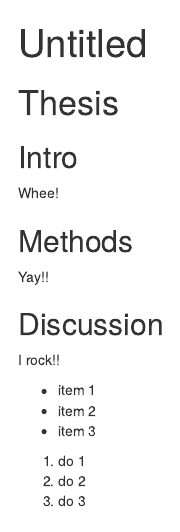
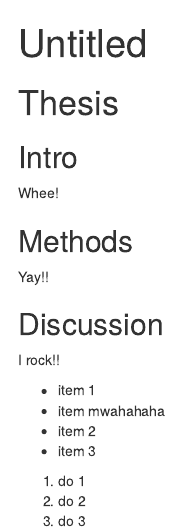
Before and after one commit to informationista/new2, an R Markdown document (thesis.Rmd): the page in a window 1100 px wide, from its top. Rendered offline with R 4.5, knitr and Pandoc, with nearby package versions.

Commit message:
added some mwahahahahas

```diff
--- a/thesis.Rmd
+++ b/thesis.Rmd
@@ -16,6 +16,7 @@ Yay!!
 I rock!!
 
 - item 1
+- item mwahahaha
 - item 2
 - item 3
 
```
